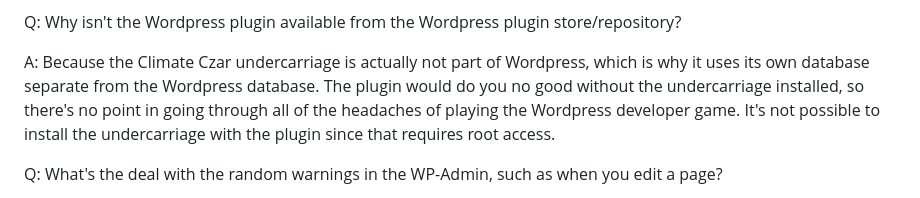
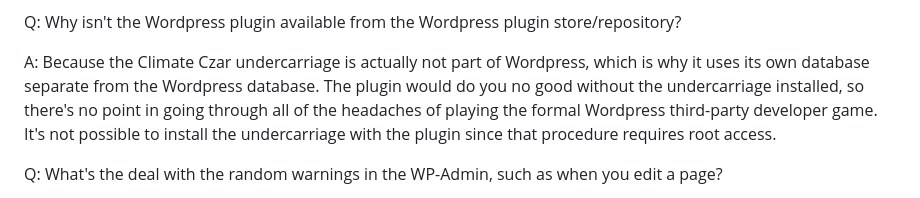
Before and after one commit to larry-athey/climate-czar, a Markdown page: FAQ.md, the part around the change. GitHub-like rendering.

```diff
--- a/FAQ.md
+++ b/FAQ.md
@@ -26,7 +26,7 @@ A: Climate Czar can monitor anything so long as you have a sensor that can outpu
 
 Q: Why isn't the Wordpress plugin available from the Wordpress plugin store/repository?
 
-A: Because the Climate Czar undercarriage is actually not part of Wordpress, which is why it uses its own database separate from the Wordpress database. The plugin would do you no good without the undercarriage installed, so there's no point in going through all of the headaches of playing the Wordpress developer game. It's not possible to install the undercarriage with the plugin since that requires root access.
+A: Because the Climate Czar undercarriage is actually not part of Wordpress, which is why it uses its own database separate from the Wordpress database. The plugin would do you no good without the undercarriage installed, so there's no point in going through all of the headaches of playing the formal Wordpress third-party developer game. It's not possible to install the undercarriage with the plugin since that procedure requires root access.
 
 Q: What's the deal with the random warnings in the WP-Admin, such as when you edit a page?
 
```
